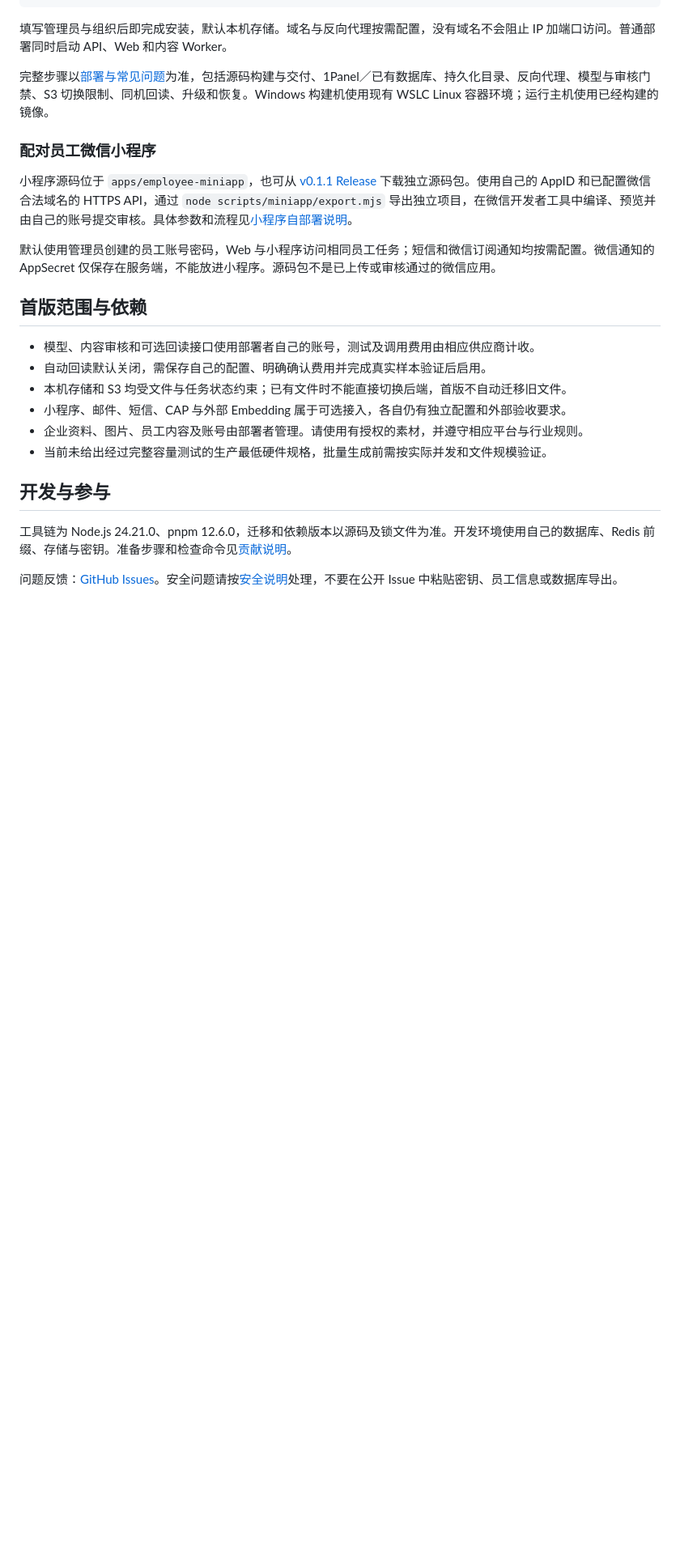
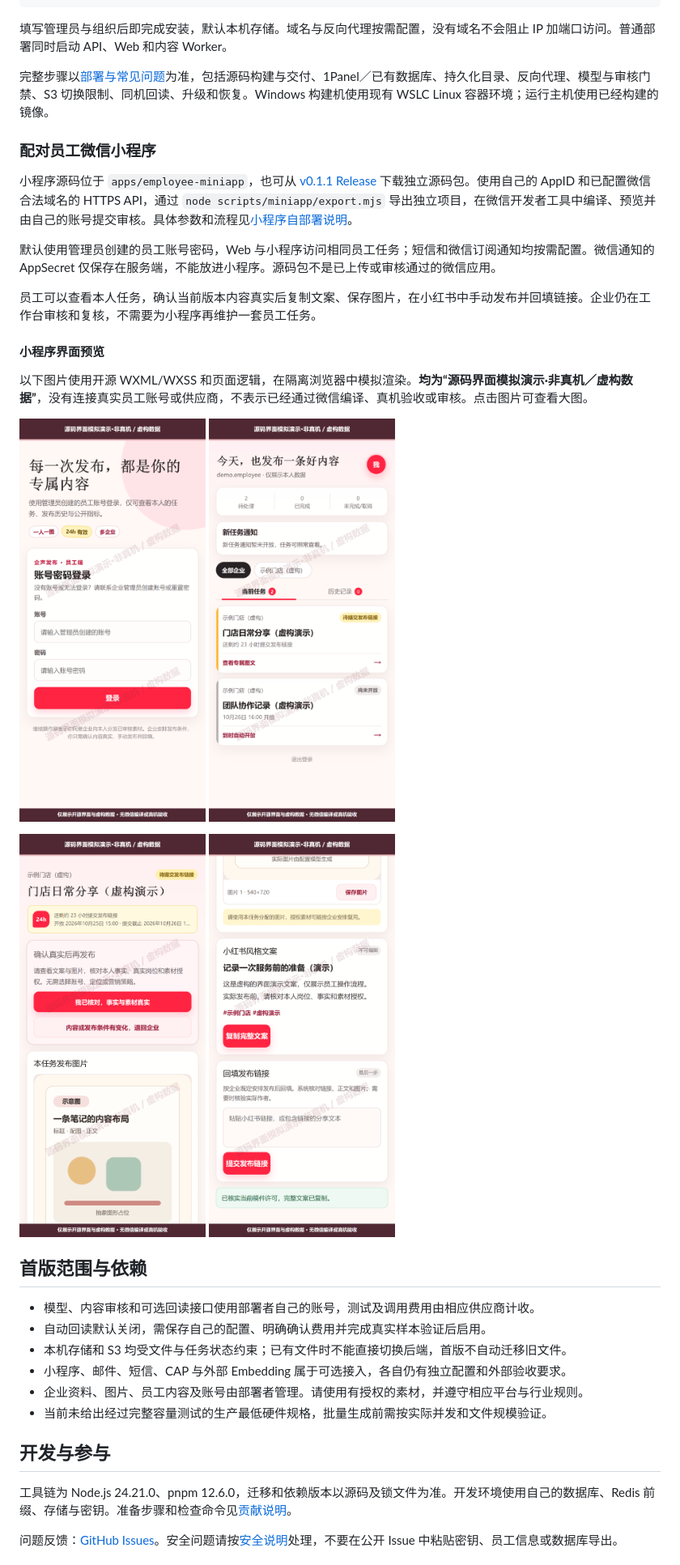
Before and after one commit to Yafeiml/qisheng, a Markdown page: README.md, the part around the change. Shown at 81% size. Drawn GitHub-style; pictures changed too: docs/images/miniapp-simulated-facts.png (added), docs/images/miniapp-simulated-login.png (added), docs/images/miniapp-simulated-publication.png (added); blank space fills up the shorter version.

Commit message:
Document the employee mini program with simulated previews

```diff
--- a/README.md
+++ b/README.md
@@ -106,6 +106,21 @@ docker compose -f deploy/compose.yml run --rm -it bootstrap token
 
 默认使用管理员创建的员工账号密码，Web 与小程序访问相同员工任务；短信和微信订阅通知均按需配置。微信通知的 AppSecret 仅保存在服务端，不能放进小程序。源码包不是已上传或审核通过的微信应用。
 
+员工可以查看本人任务，确认当前版本内容真实后复制文案、保存图片，在小红书中手动发布并回填链接。企业仍在工作台审核和复核，不需要为小程序再维护一套员工任务。
+
+#### 小程序界面预览
+
+以下图片使用开源 WXML/WXSS 和页面逻辑，在隔离浏览器中模拟渲染。**均为“源码界面模拟演示·非真机／虚构数据”**，没有连接真实员工账号或供应商，不表示已经通过微信编译、真机验收或审核。点击图片可查看大图。
+
+<p>
+  <a href="docs/images/miniapp-simulated-login.png"><img src="docs/images/miniapp-simulated-login.png" width="230" alt="账号登录，源码界面模拟演示，非真机，虚构数据" /></a>
+  <a href="docs/images/miniapp-simulated-tasks.png"><img src="docs/images/miniapp-simulated-tasks.png" width="230" alt="员工任务，源码界面模拟演示，非真机，虚构数据" /></a>
+</p>
+<p>
+  <a href="docs/images/miniapp-simulated-facts.png"><img src="docs/images/miniapp-simulated-facts.png" width="230" alt="确认内容真实，源码界面模拟演示，非真机，虚构数据" /></a>
+  <a href="docs/images/miniapp-simulated-publication.png"><img src="docs/images/miniapp-simulated-publication.png" width="230" alt="手动发布与回填，源码界面模拟演示，非真机，虚构数据" /></a>
+</p>
+
 ## 首版范围与依赖
 
 - 模型、内容审核和可选回读接口使用部署者自己的账号，测试及调用费用由相应供应商计收。
```
Also changed, not shown: docs/images/README.md (+5 -1 lines), docs/miniapp.md (+13 -0 lines), 1 other file.
